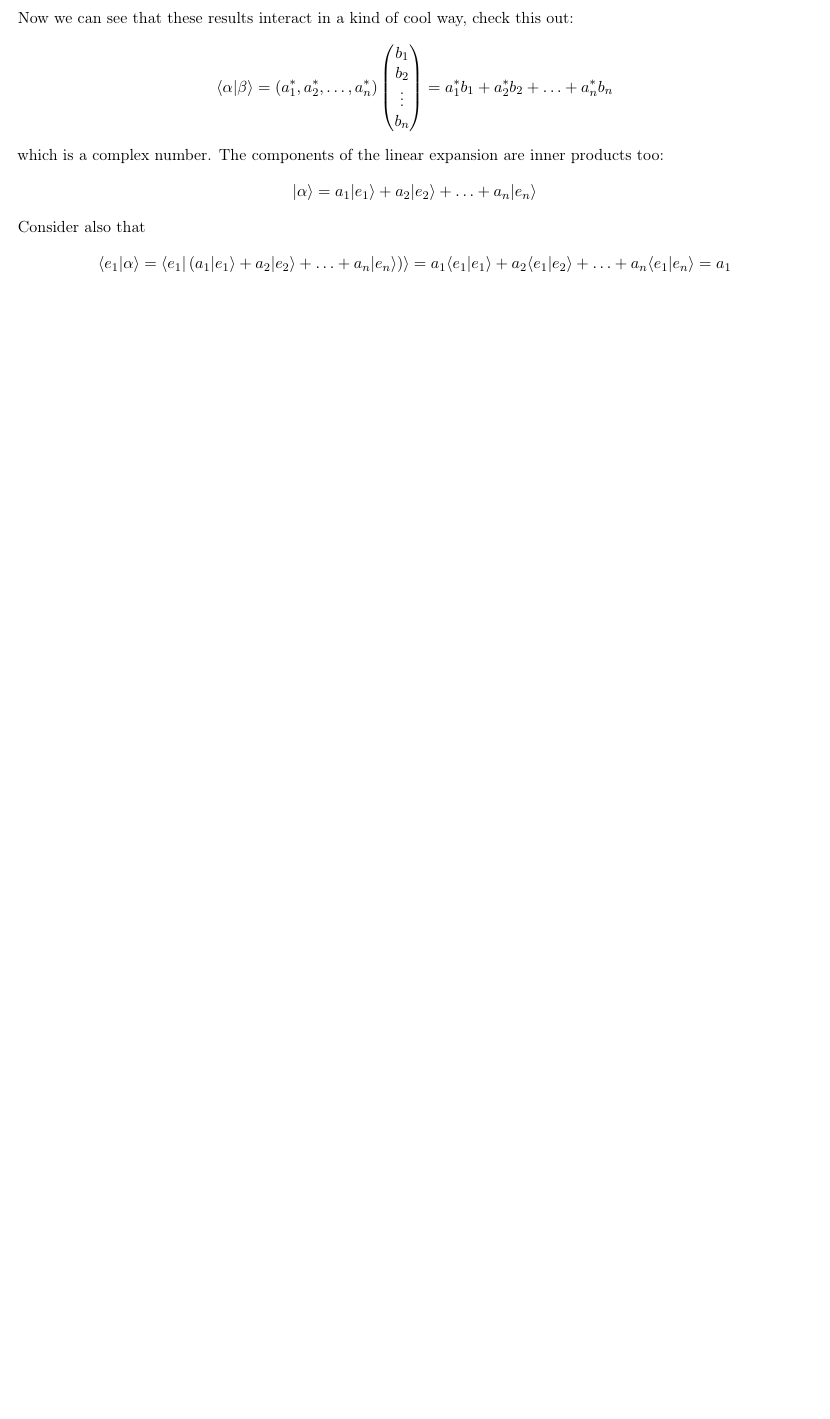
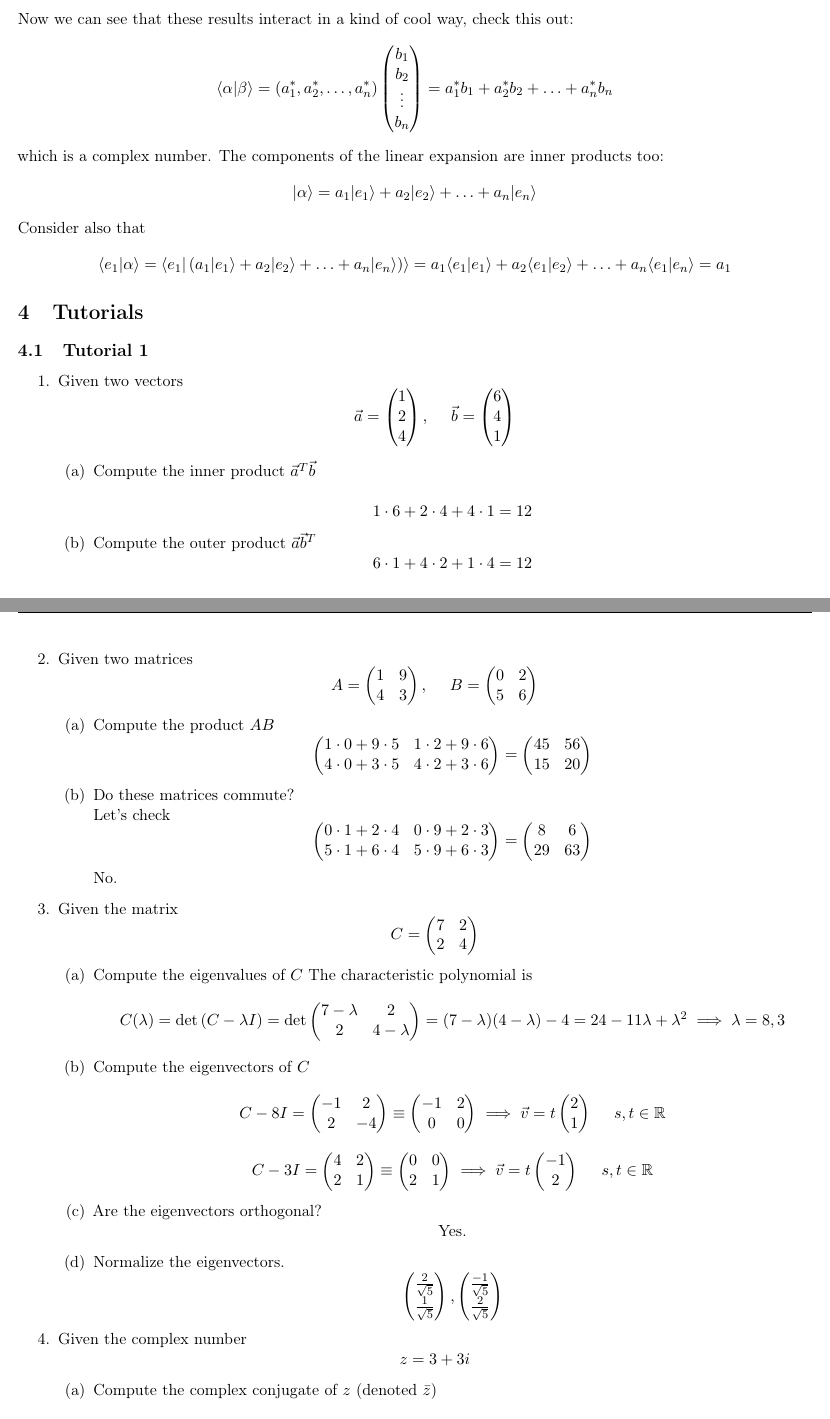
Before and after one commit to snario/course_notes, a LaTeX document (phys234/phys234.tex): part of page 6 of 6 before the commit and two parts of pages 6 and 7 of 7 after it, the two joined at a grey line, cut so that both start at the same text, the shorter picture padded with empty space. Compiled offline with pdfLaTeX.

Commit message:
Tutorial 1

```diff
--- a/phys234/phys234.tex
+++ b/phys234/phys234.tex
@@ -225,3 +225,45 @@
         \[ \braket{e_1}{\alpha} = \braket{e_1}{\left(a_1\ket{e_1} + a_2\ket{e_2} + \ldots + a_n\ket{e_n}\right)} = a_1\braket{e_1}{e_1} + a_2\braket{e_1}{e_2} + \ldots + a_n\braket{e_1}{e_n} = a_1\]
 
 
+   \section{Tutorials}
+
+     \subsection{Tutorial 1}
+
+     \begin{itemize}
+       \item[1.] Given two vectors
+       \[ \va = \mtx{1 \\ 2 \\ 4}, \ \ \ \  \vb = \mtx{6 \\ 4 \\ 1} \]
+       \begin{itemize}
+         \item[(a)] Compute the inner product $\va^T\vb$ \\
+           \[ 1\cdot6 + 2\cdot4 + 4\cdot 1 = 12 \]
+         \item[(b)] Compute the outer product $\va\vb^T$
+           \[ 6 \cdot 1 + 4\cdot2 + 1\cdot4 = 12 \]
+       \end{itemize}
+       \item[2.] Given two matrices
+       \[ A = \mtx{1 & 9 \\ 4 & 3}, \ \ \ \ B = \mtx{0 & 2 \\ 5 & 6} \]
+       \begin{itemize}
+         \item[(a)] Compute the product $AB$
+           \[ \mtx{1\cdot0 + 9\cdot5 & 1 \cdot2 + 9\cdot 6 \\ 4 \cdot 0 + 3 \cdot 5 & 4 \cdot 2 + 3 \cdot 6} = \mtx{45 & 56 \\ 15 & 20}\]
+         \item[(b)] Do these matrices commute? \\
+           Let's check
+           \[ \mtx{ 0 \cdot 1 + 2 \cdot 4 & 0 \cdot 9 + 2 \cdot 3 \\ 5\cdot1 + 6 \cdot 4 &  5 \cdot 9 + 6\cdot 3 } = \mtx{8 & 6 \\ 29 & 63} \]
+           No.
+       \end{itemize}
+       \item[3.] Given the matrix
+       \[ C = \mtx{7 & 2 \\ 2 & 4} \]
+       \begin{itemize}
+         \item[(a)] Compute the eigenvalues of $C$
+           The characteristic polynomial is
+           \[ C(\lambda) = \det{(C - \lambda I)} = \det \mtx{7 - \lambda & 2 \\ 2 & 4 - \lambda} = (7-\lambda)(4-\lambda) - 4  = 24 -11\lambda + \lambda^2 \implies \lambda = 8, 3 \]
+         \item[(b)] Compute the eigenvectors of $C$
+           \[ C - 8I = \mtx{-1 & 2 \\ 2 & -4 } \equiv \mtx{-1 & 2 \\ 0 & 0} \implies \vv = t\mtx{2 \\ 1} \ \ \ \ s, t \in \R\]
+           \[ C - 3I = \mtx{4 & 2 \\ 2 & 1 } \equiv \mtx{0 & 0 \\ 2 & 1} \implies \vv = t\mtx{-1 \\ 2} \ \ \ \ s, t \in \R\]
+         \item[(c)] Are the eigenvectors orthogonal?
+         \[ \mbox{Yes.} \]
+         \item[(d)] Normalize the eigenvectors.
+         \[ \mtx{\f{2}{\sqrt{5}} \\ \f{1}{\sqrt{5}}}, \mtx{\f{-1}{\sqrt{5}} \\ \f{2}{\sqrt{5}}} \]
+       \end{itemize}
+       \item[4.] Given the complex number
+       \[ z = 3 + 3i \]
+       \begin{itemize}
+         \item[(a)] Compute the complex conjugate of $z$ (denoted $\bar{z}$)
+            \[ \bar{z} = 3 - 3i \]
@@ -228,2 +276,4 @@
+       \end{itemize}
+     \end{itemize}
 
   \end{document}
```
Also changed, not shown: phys234/phys234.pdf, phys234/phys234.tex (6 more changed lines).
